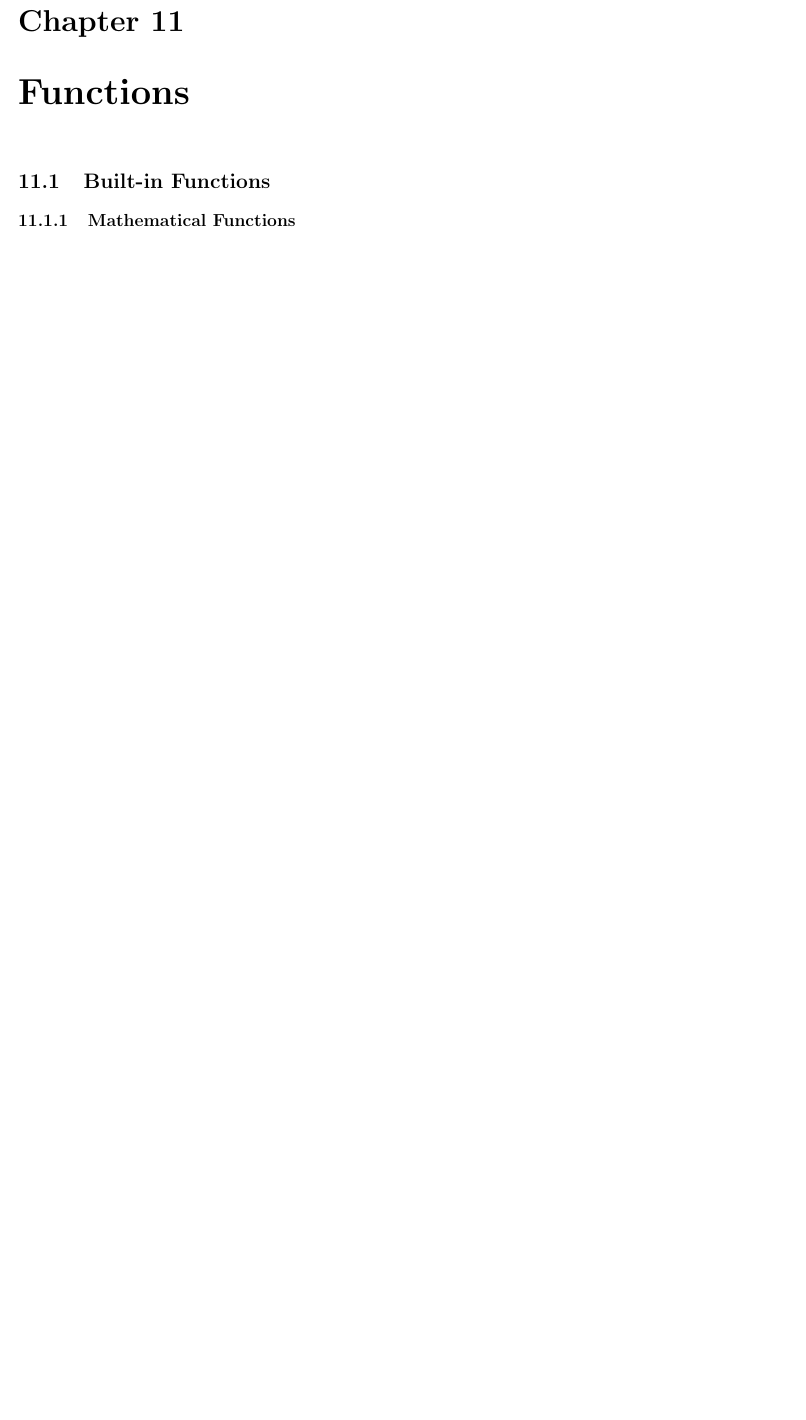
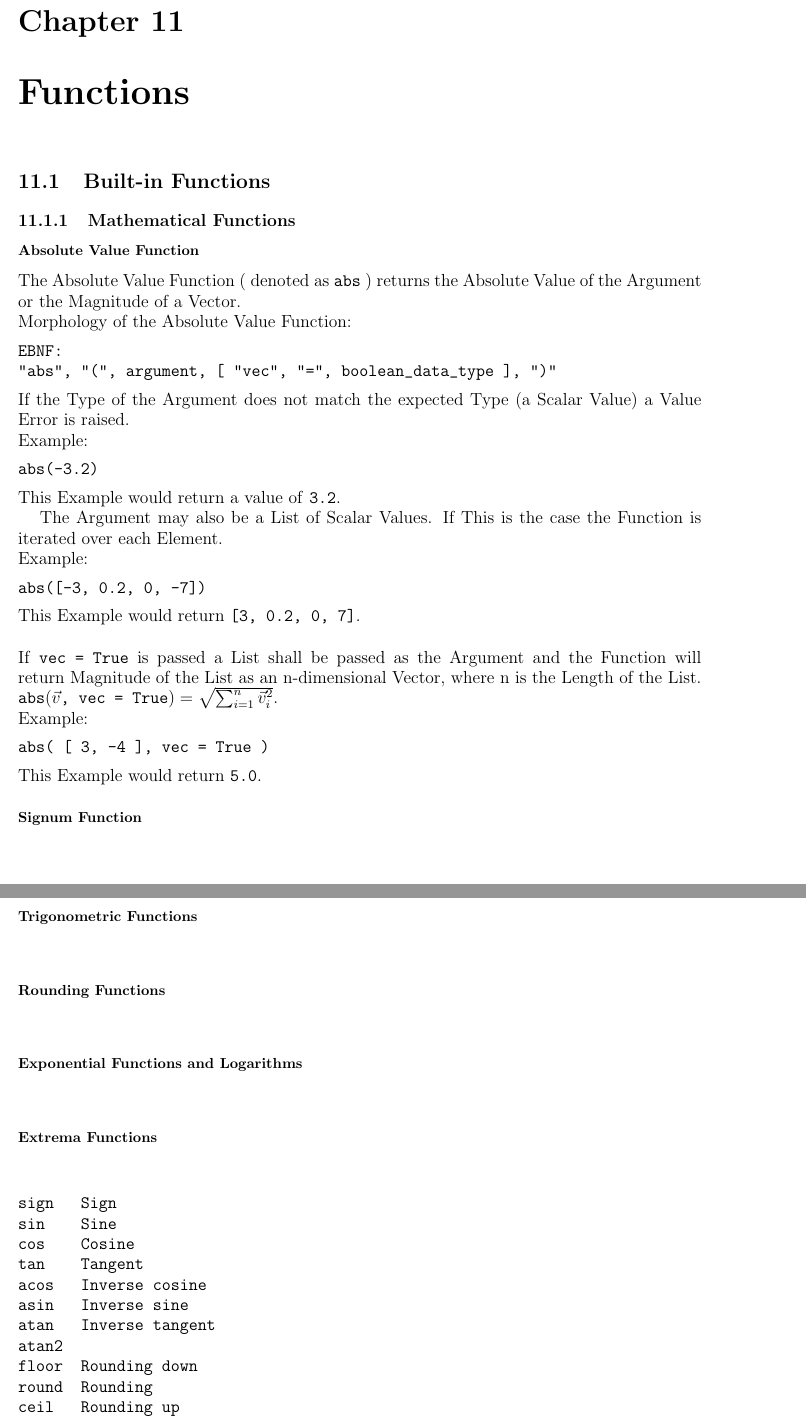
Before and after one commit to MINING123STUDIOs/EDADSL, a LaTeX thesis (Doc.tex): part of page 22 of 54 before the commit and two parts of pages 23 and 24 of 57 after it, the two joined at a grey line, cut so that both start at the same text, the shorter picture padded with empty space. Compiled offline with pdfLaTeX.

Commit message:
Add files via upload

```diff
--- a/Doc.tex
+++ b/Doc.tex
@@ -366,3 +423,63 @@ short_string_item_II = [^'(\\)(\n)]|(\\.)
 \chapter{Functions}
 \section{Built-in Functions}
 \subsection{Mathematical Functions}
+\subsubsection{Absolute Value Function}
+The Absolute Value Function ( denoted as \texttt{abs} ) returns the Absolute Value of the Argument or the Magnitude of a Vector. \\
+Morphology of the Absolute Value Function:
+\begin{verbatim}
+EBNF:
+"abs", "(", argument, [ "vec", "=", boolean_data_type ], ")"
+\end{verbatim}
+If the Type of the Argument does not match the expected Type (a Scalar Value) a Value Error is raised.\\
+Example:
+\begin{verbatim}
+abs(-3.2)
+\end{verbatim}
+This Example would return a value of \texttt{3.2}.
+
+The Argument may also be a List of Scalar Values. If This is the case the Function is iterated over each Element.\\
+Example:
+\begin{verbatim}
+abs([-3, 0.2, 0, -7])
+\end{verbatim}
+This Example would return \texttt{[3, 0.2, 0, 7]}. \vspace{5 mm}\\
+If \texttt{vec = True} is passed a List shall be passed as the Argument and the Function will return Magnitude of the List as an n-dimensional Vector, where n is the Length of the List. $\texttt{abs}(\vec{v}\texttt{, vec = True}) = \sqrt{\sum_{i=1}^n\vec{v}_i^2}$. \\
+Example:
+\begin{verbatim}
+abs( [ 3, -4 ], vec = True )
+\end{verbatim}
+This Example would return \texttt{5.0}.
+
+\subsubsection{Signum Function}
+\begin{verbatim}
+
+\end{verbatim}
+\subsubsection{Trigonometric Functions}
+\begin{verbatim}
+
+\end{verbatim}
+\subsubsection{Rounding Functions}
+\begin{verbatim}
+
+\end{verbatim}
+\subsubsection{Exponential Functions and Logarithms}
+\begin{verbatim}
+
+\end{verbatim}
+\subsubsection{Extrema Functions}
+\begin{verbatim}
+
+\end{verbatim}
+
+\begin{verbatim}
+sign   Sign
+sin    Sine
+cos    Cosine
+tan    Tangent
+acos   Inverse cosine
+asin   Inverse sine
+atan   Inverse tangent
+atan2
+floor  Rounding down
+round  Rounding
+ceil   Rounding up
@@ -370,0 +508 @@ short_string_item_II = [^'(\\)(\n)]|(\\.)
+list   Turns a set into a list. The order is determined by the order that the
```
Also changed, not shown: Doc.tex (112 more changed lines).
